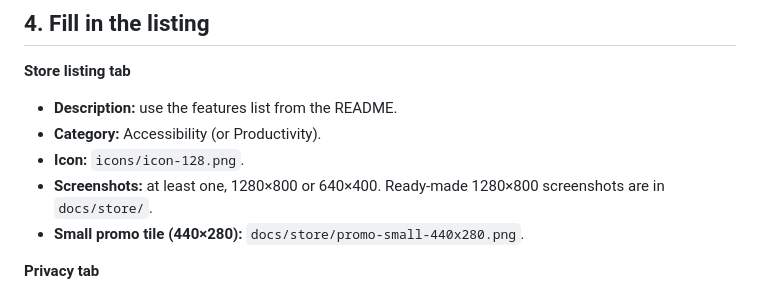
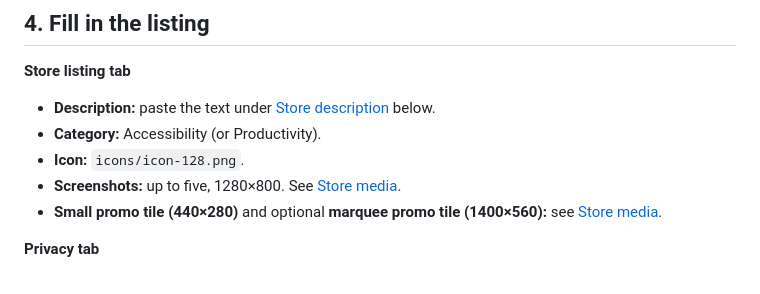
Before and after one commit to htoomyatk645/Bionic-readr-, a Markdown page: docs/PUBLISHING.md, the part around one of its changes. Drawn GitHub-style.

```diff
--- a/docs/PUBLISHING.md
+++ b/docs/PUBLISHING.md
@@ -24,11 +24,11 @@ This builds the extension and creates `release/bionic-redr-<version>.zip`. The z
 
 **Store listing tab**
 
-- **Description:** use the features list from the README.
+- **Description:** paste the text under [Store description](#store-description) below.
 - **Category:** Accessibility (or Productivity).
 - **Icon:** `icons/icon-128.png`.
-- **Screenshots:** at least one, 1280×800 or 640×400. Ready-made 1280×800 screenshots are in `docs/store/`.
-- **Small promo tile (440×280):** `docs/store/promo-small-440x280.png`.
+- **Screenshots:** up to five, 1280×800. See [Store media](#store-media).
+- **Small promo tile (440×280)** and optional **marquee promo tile (1400×560):** see [Store media](#store-media).
 
 **Privacy tab**
 
```
Also changed, not shown: other parts of docs/PUBLISHING.md (+51 -1 lines), PRIVACY.md (+3 -3 lines), README.md (+9 -9 lines), docs/screenshot-dark.png, docs/screenshot-light.png, 3 other files.
